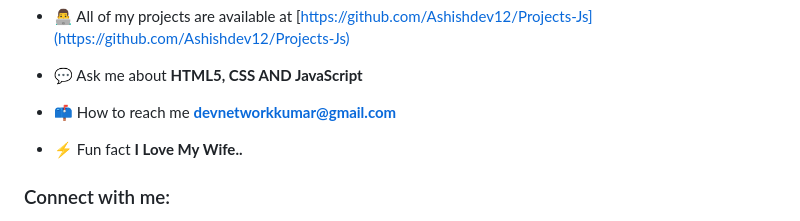
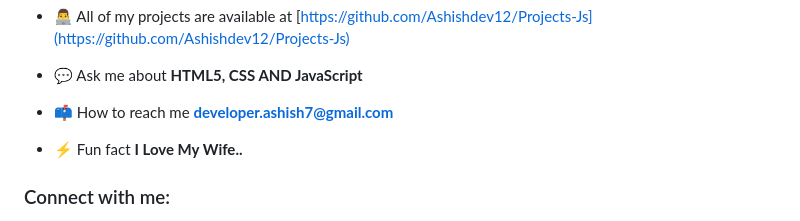
Before and after one commit to Ashishdev12/Ashishdev12, a Markdown page: README.md, the part around the change. Rendered like a GitHub page.

```diff
--- a/README.md
+++ b/README.md
@@ -14,7 +14,7 @@
 
 - 💬 Ask me about **HTML5, CSS AND JavaScript**
 
-- 📫 How to reach me **devnetworkkumar@gmail.com**
+- 📫 How to reach me **developer.ashish7@gmail.com**
 
 - ⚡ Fun fact **I Love My Wife..**
 
```
